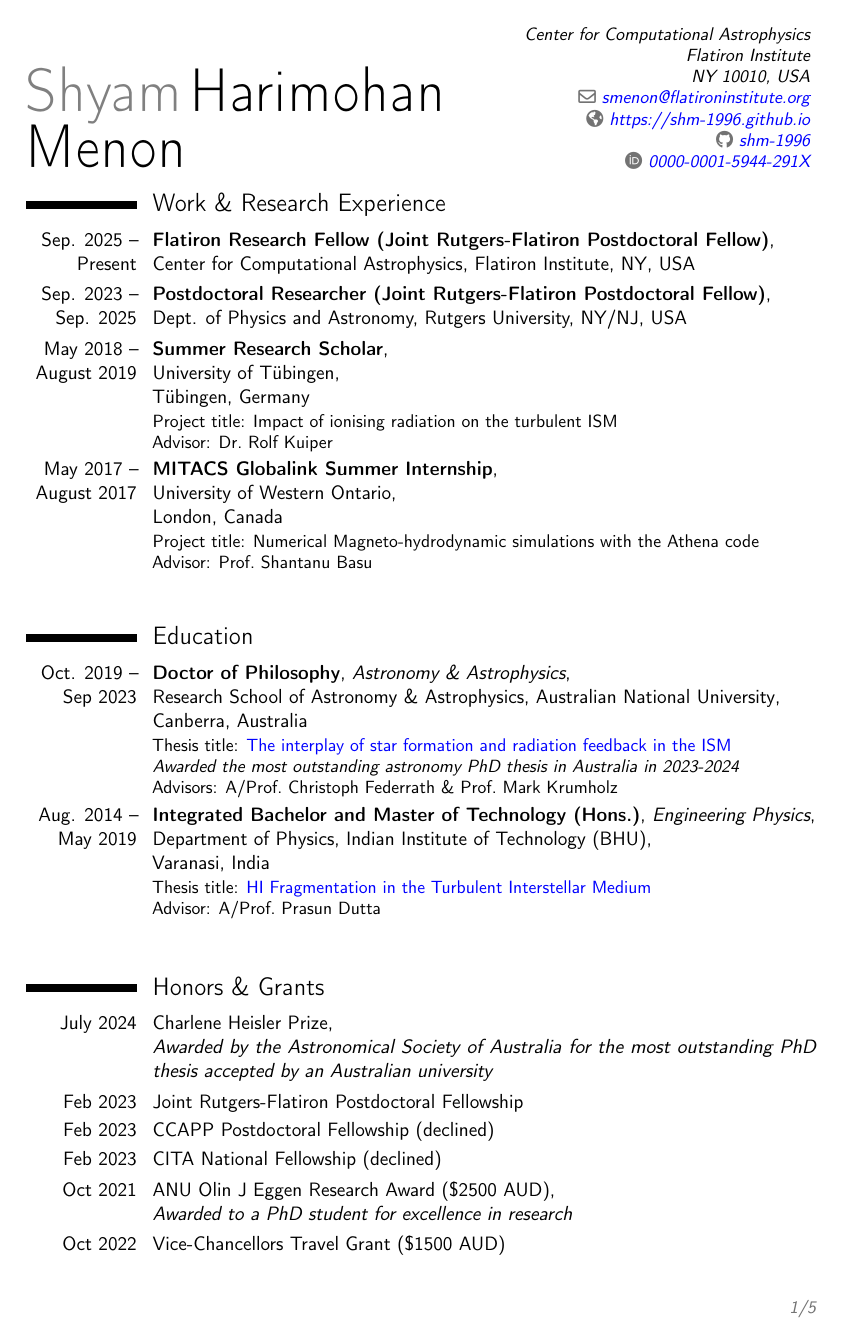
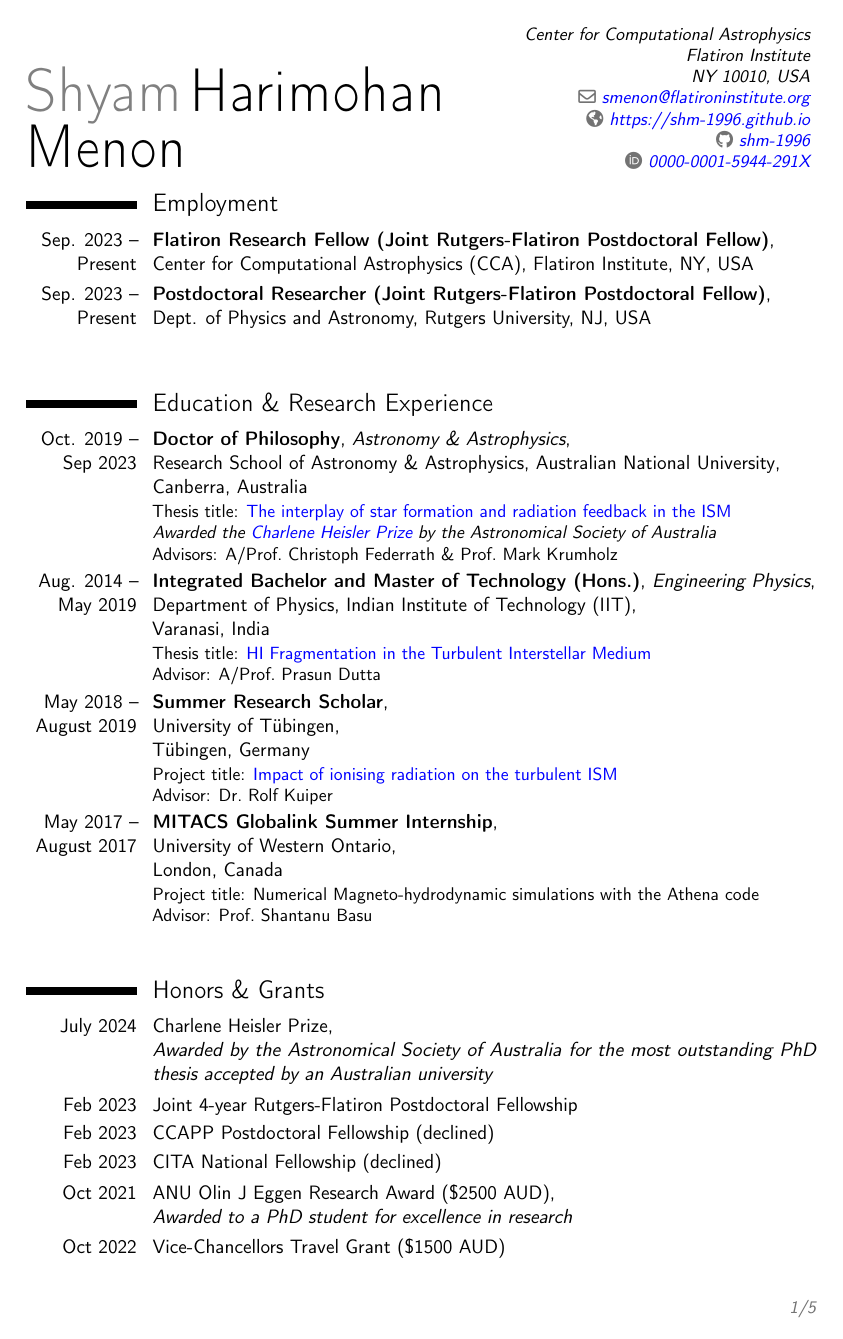
Before and after one commit to shm-1996/Resum-, a LaTeX CV (CV_Tex/CVtex.tex): page 1 of 5. Compiled offline with pdfLaTeX.

Commit message:
Updates from Overleaf

```diff
--- a/CV_Tex/CVtex.tex
+++ b/CV_Tex/CVtex.tex
@@ -36,16 +36,16 @@ urlcolor=blue}
 \makecvtitle
 \vspace{-10mm}
 %\hline
-\section{Work \& Research Experience}
-\cventry{Sep. 2025 -- Present}{Flatiron Research Fellow (Joint Rutgers-Flatiron Postdoctoral Fellow)}{}{\newline Center for Computational Astrophysics, Flatiron Institute, NY, USA}{}{}
-\cventry{Sep. 2023 -- Sep. 2025}{Postdoctoral Researcher (Joint Rutgers-Flatiron Postdoctoral Fellow)}{}{\newline Dept. of Physics and Astronomy, Rutgers University, NY/NJ, USA}{}{}
-\cventry{May 2018 -- August 2019}{Summer Research Scholar}{}{\newline University of T\"{u}bingen}{\newline T\"{u}bingen, Germany}{Project title: Impact of ionising radiation on the turbulent ISM \newline Advisor: Dr.~Rolf Kuiper}
-\cventry{May 2017 -- August 2017}{MITACS Globalink Summer Internship}{}{\newline University of Western Ontario}{\newline London, Canada}{Project title: Numerical Magneto-hydrodynamic simulations with the Athena code \newline Advisor: Prof.~Shantanu Basu}
+\section{Employment}
+\cventry{Sep. 2023 -- Present}{Flatiron Research Fellow (Joint Rutgers-Flatiron Postdoctoral Fellow)}{}{\newline Center for Computational Astrophysics (CCA), Flatiron Institute, NY, USA}{}{}
+\cventry{Sep. 2023 -- Present}{Postdoctoral Researcher (Joint Rutgers-Flatiron Postdoctoral Fellow)}{}{\newline Dept. of Physics and Astronomy, Rutgers University, NJ, USA}{}{}
 $$\\$$
 
-\section{Education}
-\cventry{Oct. 2019 -- Sep 2023}{Doctor of Philosophy}{Astronomy \& Astrophysics}{\newline Research School of Astronomy \& Astrophysics, Australian National University}{\newline Canberra, Australia}{Thesis title: \href{http://hdl.handle.net/1885/299505}{The interplay of star formation and radiation feedback in the ISM} \newline \textit{Awarded the most outstanding astronomy PhD thesis in Australia in 2023-2024} \newline Advisors: A/Prof.~Christoph Federrath \& Prof.~Mark Krumholz}
-\cventry{Aug. 2014 -- May 2019}{Integrated Bachelor and Master of Technology (Hons.)}{Engineering Physics}{\newline Department of Physics, Indian Institute of Technology (BHU)}{\newline Varanasi, India}{Thesis title: \href{https://www.dropbox.com/sh/afarzv6v6pvqyes/AACdRiKa9tuUTN-Z_GbyU1Qfa?dl=0}{HI Fragmentation in the Turbulent Interstellar Medium} \newline Advisor: A/Prof.~Prasun Dutta}
+\section{Education \& Research Experience}
+\cventry{Oct. 2019 -- Sep 2023}{Doctor of Philosophy}{Astronomy \& Astrophysics}{\newline Research School of Astronomy \& Astrophysics, Australian National University}{\newline Canberra, Australia}{Thesis title: \href{http://hdl.handle.net/1885/299505}{The interplay of star formation and radiation feedback in the ISM} \newline \textit{Awarded the \href{https://asa.astronomy.org.au/prizes_and-grants/prizes-awards/charlene-heisler-prize/}{Charlene Heisler Prize} by the Astronomical Society of Australia} \newline Advisors: A/Prof.~Christoph Federrath \& Prof.~Mark Krumholz}
+\cventry{Aug. 2014 -- May 2019}{Integrated Bachelor and Master of Technology (Hons.)}{Engineering Physics}{\newline Department of Physics, Indian Institute of Technology (IIT)}{\newline Varanasi, India}{Thesis title: \href{https://www.dropbox.com/sh/afarzv6v6pvqyes/AACdRiKa9tuUTN-Z_GbyU1Qfa?dl=0}{HI Fragmentation in the Turbulent Interstellar Medium} \newline Advisor: A/Prof.~Prasun Dutta}
+\cventry{May 2018 -- August 2019}{Summer Research Scholar}{}{\newline University of T\"{u}bingen}{\newline T\"{u}bingen, Germany}{Project title: \href{https://ui.adsabs.harvard.edu/abs/2020MNRAS.493.4643M/abstract}{Impact of ionising radiation on the turbulent ISM} \newline Advisor: Dr.~Rolf Kuiper}
+\cventry{May 2017 -- August 2017}{MITACS Globalink Summer Internship}{}{\newline University of Western Ontario}{\newline London, Canada}{Project title: Numerical Magneto-hydrodynamic simulations with the Athena code \newline Advisor: Prof.~Shantanu Basu}
 $$\\$$
 
 % \section{Research Projects}
@@ -59,13 +59,13 @@ $$\\$$
 
 \section{Honors \& Grants}
 \cventry{July 2024}{\normalfont Charlene Heisler Prize}{\newline Awarded by the Astronomical Society of Australia for the most outstanding PhD thesis accepted by an Australian university}{}{}{}
-\cventry{Feb 2023}{\normalfont Joint Rutgers-Flatiron Postdoctoral Fellowship }{}{}{}{}
+\cventry{Feb 2023}{\normalfont Joint 4-year Rutgers-Flatiron Postdoctoral Fellowship }{}{}{}{}
 \cventry{Feb 2023}{\normalfont CCAPP Postdoctoral Fellowship (declined)}{}{}{}{}
 \cventry{Feb 2023}{\normalfont CITA National Fellowship (declined)}{}{}{}{}
 \cventry{Oct 2021}{\normalfont ANU Olin J Eggen Research Award (\$2500 AUD)}{\newline Awarded to a PhD student for excellence in research}{}{}{}
 \cventry{Oct 2022}{\normalfont Vice-Chancellors Travel Grant (\$1500 AUD)}{}{}{}{}
 \cventry{March 2022}{\normalfont RSAA Travel Grant (\$7000 AUD)}{}{}{}{}
-\cventry{Oct 2019}{\normalfont ANU PhD Scholarship (\$29000 AUD p.a.)}{}{}{}{}
+\cventry{Oct 2019}{\normalfont ANU International PhD Scholarship (\$29000 AUD p.a.)}{}{}{}{}
 \cventry{Oct 2019}{\normalfont ANU RSAA Supplementary Research Scholarship (\$ 2500 AUD p.a.)}{}{}{}{}
 \cventry{August 2018}{\normalfont Graduate Aptitude Test in Engineering (GATE) Postgraduate Scholarship}{}{}{}{}
 \cventry{May 2018}{\normalfont Eberhard Karls Universit\"{a}t T\"{u}bingen Summer Research Stipend}{}{}{}{}
```
Also changed, not shown: CV_Tex/CVtex.tex (37 more changed lines).
